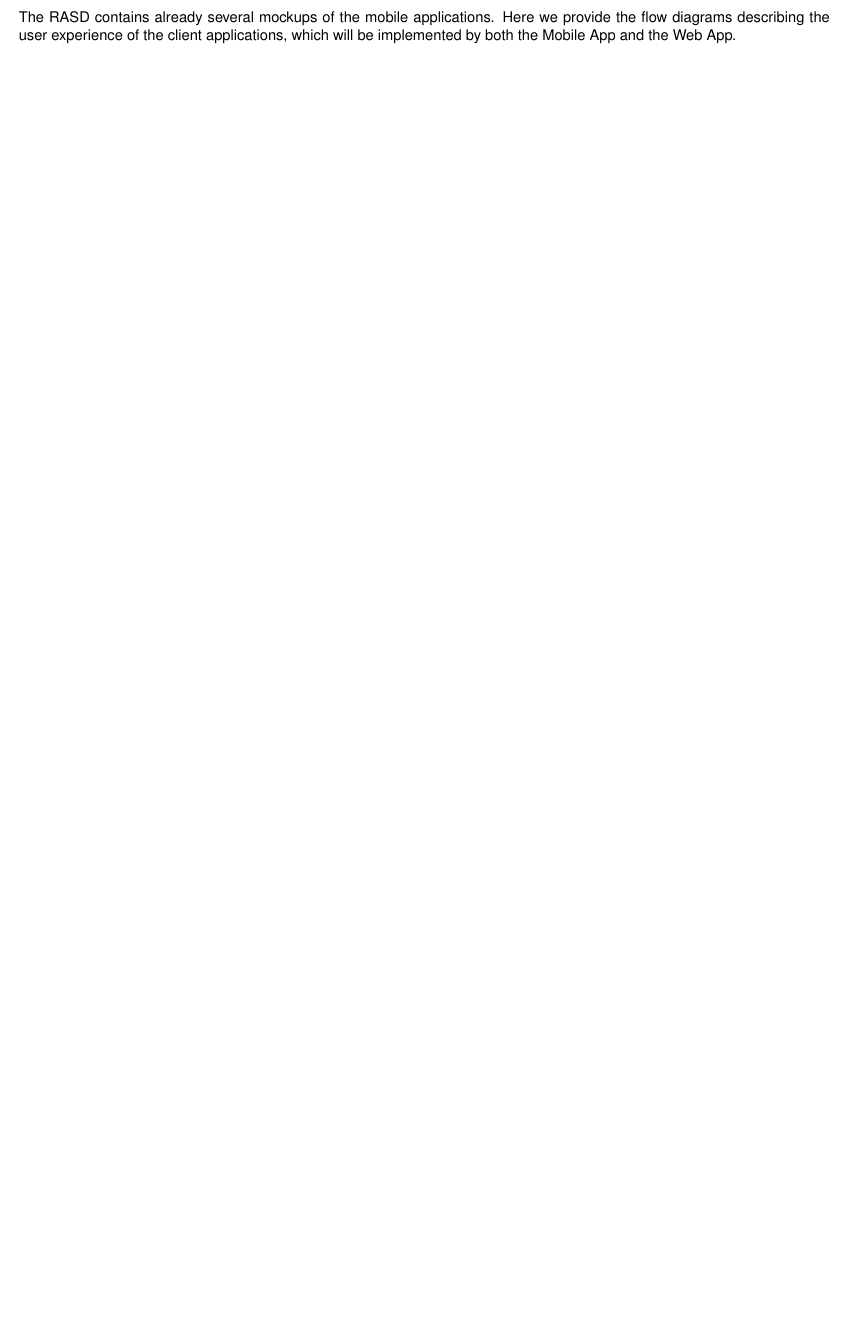
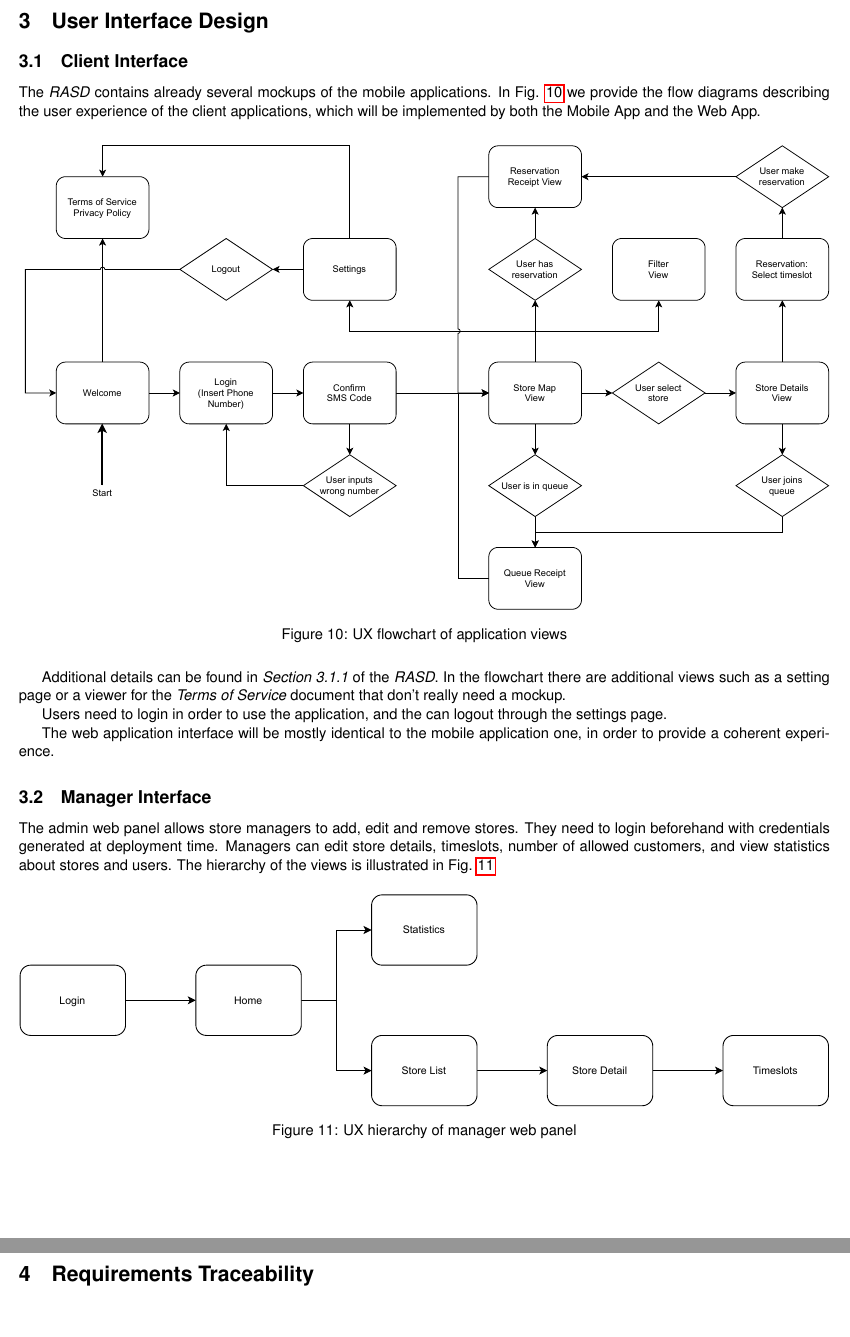
Before and after one commit to andreafra/Software-Engineering-2-Project-2021, a LaTeX document (DD/dd.tex, which reads DD/sections/user_interface_design.tex): part of page 15 of 19 before the commit and two parts of pages 15 and 16 of 19 after it, the two joined at a grey line, cut at the place of the change, the shorter picture padded with empty space. Compiled offline with pdfLaTeX.

Commit message:
Add ux diagrams and short description

```diff
--- a/DD/sections/user_interface_design.tex
+++ b/DD/sections/user_interface_design.tex
@@ -6,4 +6,32 @@
 % refer to what you have already done, possibly, providing here some
 % extensions if applicable.
 
-The RASD contains already several mockups of the mobile applications. Here we provide the flow diagrams describing the user experience of the client applications, which will be implemented by both the Mobile App and the Web App.
+\subsection{Client Interface}
+
+The \emph{RASD} contains already several mockups of the mobile applications. In Fig. \ref{fig:ux_flowchart} we provide the flow diagrams describing the user experience of the client applications, which will be implemented by both the Mobile App and the Web App.
+
+\begin{figure}[H]
+    \includegraphics[width=\linewidth]{images/draw.io/ux_diagram.pdf}
+    \caption{UX flowchart of application views}
+    \label{fig:ux_flowchart}
+\end{figure}
+
+Additional details can be found in \emph{Section 3.1.1} of the \emph{RASD}.
+In the flowchart there are additional views such as a setting page or a viewer for the \emph{Terms of Service} document that don't really need a mockup.
+
+Users need to login in order to use the application, and the can logout through the settings page.
+
+The web application interface will be mostly identical to the mobile application one, in order to provide a coherent experience.
+
+\subsection{Manager Interface}
+
+The admin web panel allows store managers to add, edit and remove stores.
+They need to login beforehand with credentials generated at deployment time.
+Managers can edit store details, timeslots, number of allowed customers, and view statistics about stores and users. The hierarchy of the views is illustrated in Fig. \ref{fig:ux_manager}
+
+
+\begin{figure}[H]
+    \includegraphics[width=\linewidth]{images/draw.io/ux_manager.pdf}
+    \caption{UX hierarchy of manager web panel}
+    \label{fig:ux_manager}
+\end{figure}
```
Also changed, not shown: DD/sections/architectural_design.tex (+10 -6 lines), DD/dd.pdf, DD/images/draw.io/ux_diagram.pdf (added), DD/images/draw.io/ux_manager.pdf (added), 2 other files.
